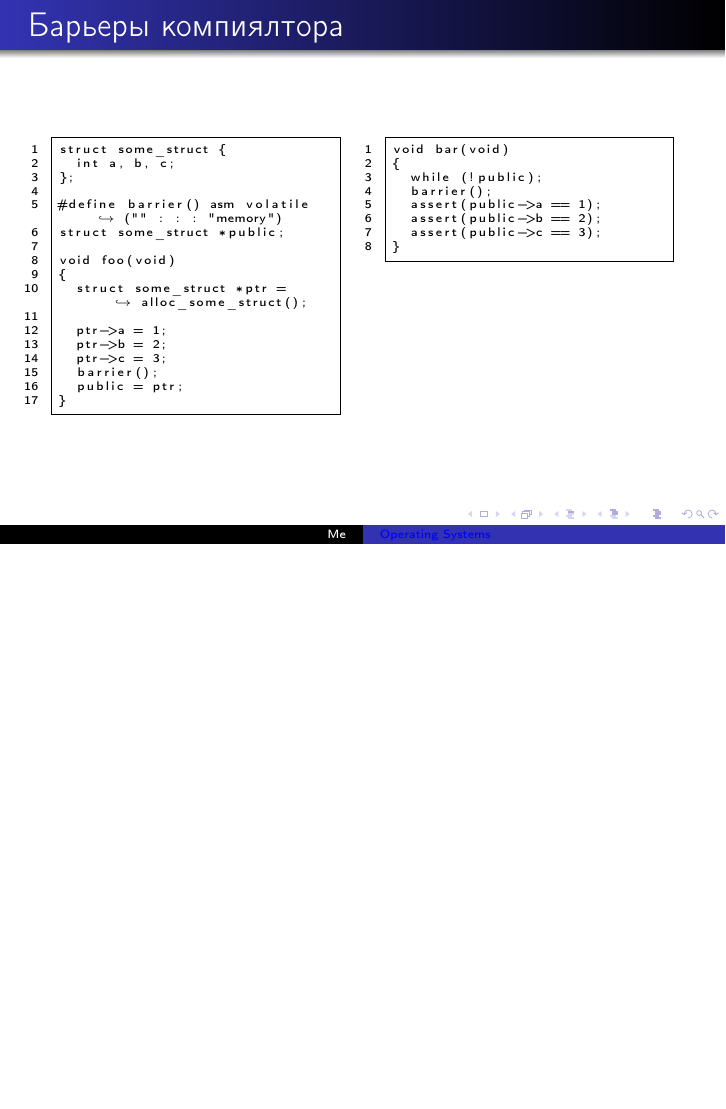
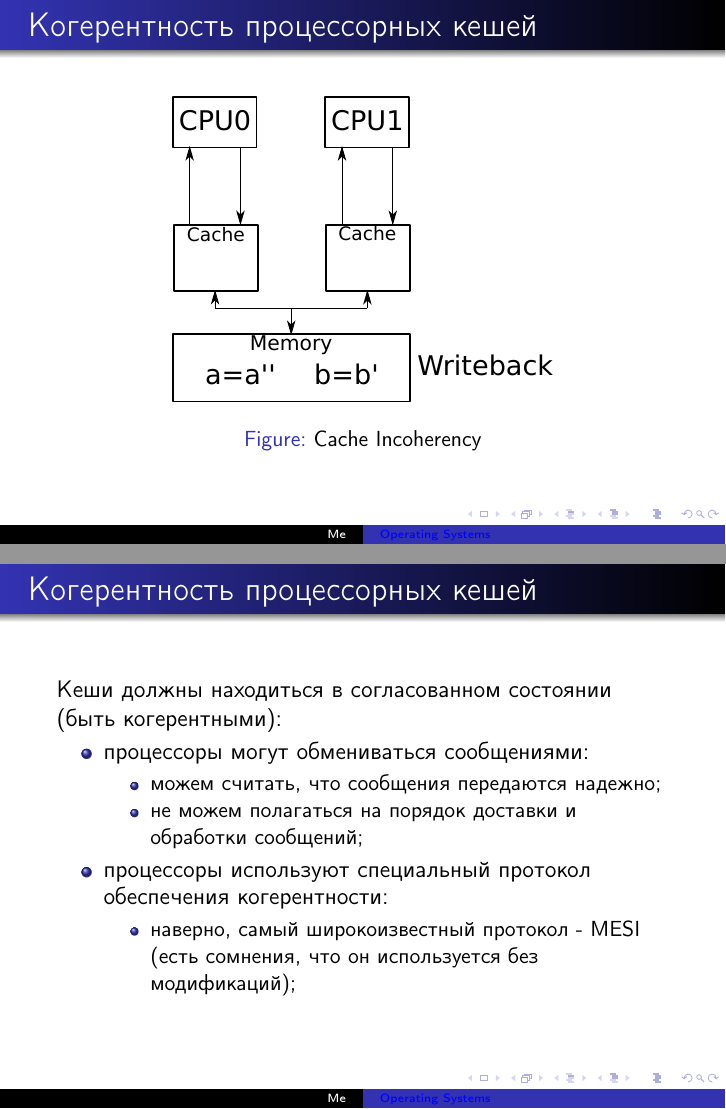
Before and after one commit to krinkinmu/os-course, LaTeX slides (lec5/lec5.tex, which reads lec5/barriers.tex): page 49 of 49 before the commit and pages 56 and 57 of 57 after it, the two joined at a grey line, the shorter picture padded with empty space. Compiled offline with pdfLaTeX.

Commit message:
cache incoherency

```diff
--- a/lec5/barriers.tex
+++ b/lec5/barriers.tex
@@ -145,3 +145,36 @@ void bar(void)
   \end{column}
 \end{columns}
 \end{frame}
+
+\begin{frame}
+\frametitle{Когерентность процессорных кешей}
+
+\begin{figure}
+  \only<1>{\centering\includegraphics[height=.6\textheight]{cache-coh0}}
+  \only<2>{\centering\includegraphics[height=.6\textheight]{cache-coh1}}
+  \only<3>{\centering\includegraphics[height=.6\textheight]{cache-coh2}}
+  \only<4>{\centering\includegraphics[height=.6\textheight]{cache-coh3}}
+  \only<5>{\centering\includegraphics[height=.6\textheight]{cache-coh4}}
+  \only<6>{\centering\includegraphics[height=.6\textheight]{cache-coh5}}
+  \only<7>{\centering\includegraphics[height=.6\textheight]{cache-coh6}}
+  \caption{Cache Incoherency}
+\end{figure}
+\end{frame}
+
+\begin{frame}
+\frametitle{Когерентность процессорных кешей}
+
+Кеши должны находиться в согласованном состоянии (быть когерентными):
+\begin{itemize}
+  \item процессоры могут обмениваться сообщениями:
+        \begin{itemize}
+          \item можем считать, что сообщения передаются надежно;
+          \item не можем полагаться на порядок доставки и обработки сообщений;
+        \end{itemize}
+  \item процессоры используют специальный протокол обеспечения когерентности:
+        \begin{itemize}
+          \item наверно, самый широкоизвестный протокол - MESI (есть сомнения,
+                что он используется без модификаций);
+        \end{itemize}
+\end{itemize}
+\end{frame}
```
Also changed, not shown: lec5/cache-coh0.eps (added), lec5/cache-coh1.eps (added), lec5/cache-coh2.eps (added), lec5/cache-coh3.eps (added), lec5/cache-coh4.eps (added), lec5/cache-coh5.eps (added), lec5/cache-coh6.eps (added), lec5/lec5.pdf.
